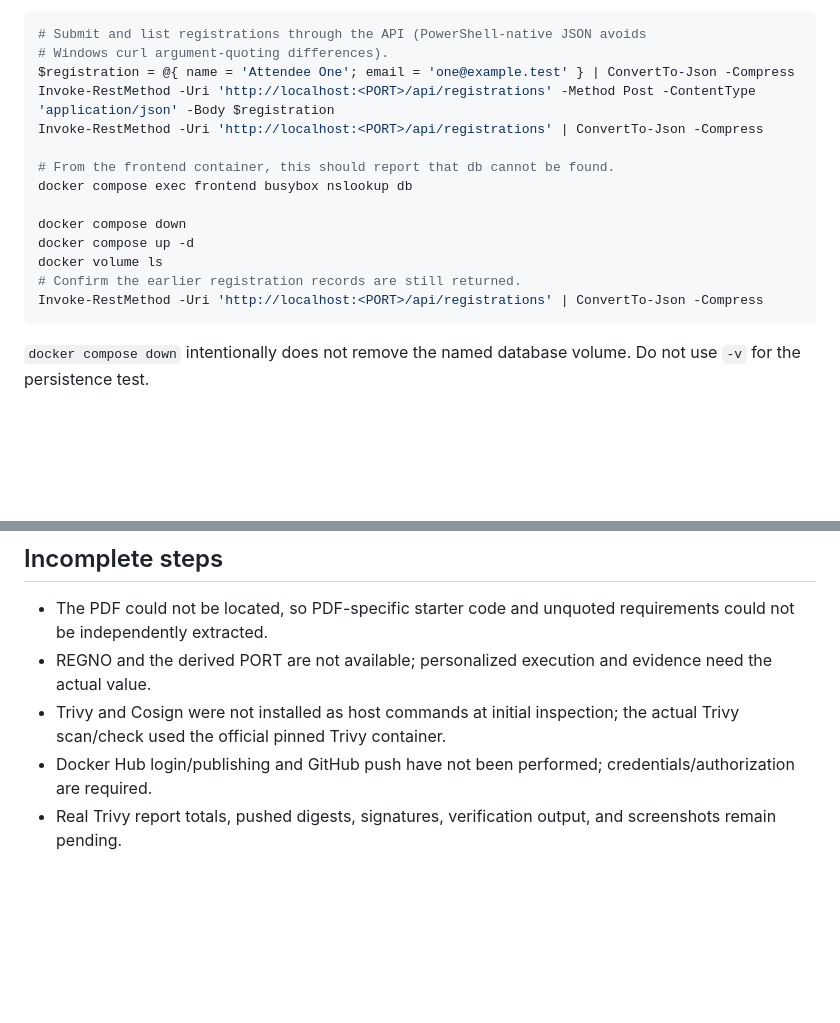
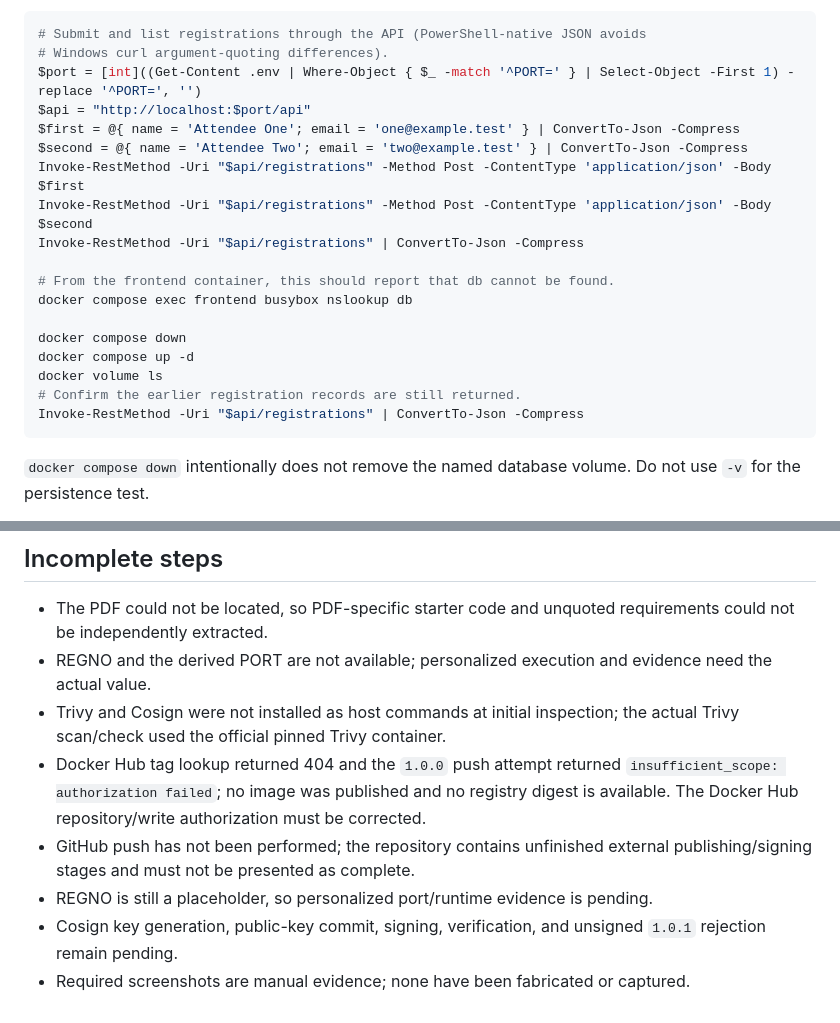
Before and after one commit to Harshaditya1/202401100200148_Devops_Assignment, a Markdown page: README.md, 2 parts joined by grey strips. GitHub-like rendering; blank space fills up the shorter version.

````diff
--- a/README.md
+++ b/README.md
@@ -81,9 +81,13 @@ The frontend is intended to be opened at `http://localhost:<PORT>`. Test a regis
 ```powershell
 # Submit and list registrations through the API (PowerShell-native JSON avoids
 # Windows curl argument-quoting differences).
-$registration = @{ name = 'Attendee One'; email = 'one@example.test' } | ConvertTo-Json -Compress
-Invoke-RestMethod -Uri 'http://localhost:<PORT>/api/registrations' -Method Post -ContentType 'application/json' -Body $registration
-Invoke-RestMethod -Uri 'http://localhost:<PORT>/api/registrations' | ConvertTo-Json -Compress
+$port = [int]((Get-Content .env | Where-Object { $_ -match '^PORT=' } | Select-Object -First 1) -replace '^PORT=', '')
+$api = "http://localhost:$port/api"
+$first = @{ name = 'Attendee One'; email = 'one@example.test' } | ConvertTo-Json -Compress
+$second = @{ name = 'Attendee Two'; email = 'two@example.test' } | ConvertTo-Json -Compress
+Invoke-RestMethod -Uri "$api/registrations" -Method Post -ContentType 'application/json' -Body $first
+Invoke-RestMethod -Uri "$api/registrations" -Method Post -ContentType 'application/json' -Body $second
+Invoke-RestMethod -Uri "$api/registrations" | ConvertTo-Json -Compress
 
 # From the frontend container, this should report that db cannot be found.
 docker compose exec frontend busybox nslookup db
@@ -92,7 +96,7 @@ docker compose down
 docker compose up -d
 docker volume ls
 # Confirm the earlier registration records are still returned.
-Invoke-RestMethod -Uri 'http://localhost:<PORT>/api/registrations' | ConvertTo-Json -Compress
+Invoke-RestMethod -Uri "$api/registrations" | ConvertTo-Json -Compress
 ```
 
 `docker compose down` intentionally does not remove the named database volume. Do not use `-v` for the persistence test.
@@ -187,5 +232,8 @@ GitHub Copilot assisted with implementation and documentation. All terminal outp
 - The PDF could not be located, so PDF-specific starter code and unquoted requirements could not be independently extracted.
 - REGNO and the derived PORT are not available; personalized execution and evidence need the actual value.
 - Trivy and Cosign were not installed as host commands at initial inspection; the actual Trivy scan/check used the official pinned Trivy container.
-- Docker Hub login/publishing and GitHub push have not been performed; credentials/authorization are required.
-- Real Trivy report totals, pushed digests, signatures, verification output, and screenshots remain pending.
+- Docker Hub tag lookup returned 404 and the `1.0.0` push attempt returned `insufficient_scope: authorization failed`; no image was published and no registry digest is available. The Docker Hub repository/write authorization must be corrected.
+- GitHub push has not been performed; the repository contains unfinished external publishing/signing stages and must not be presented as complete.
+- REGNO is still a placeholder, so personalized port/runtime evidence is pending.
+- Cosign key generation, public-key commit, signing, verification, and unsigned `1.0.1` rejection remain pending.
+- Required screenshots are manual evidence; none have been fabricated or captured.
````
Also changed, not shown: other parts of README.md (+44 -3 lines).
